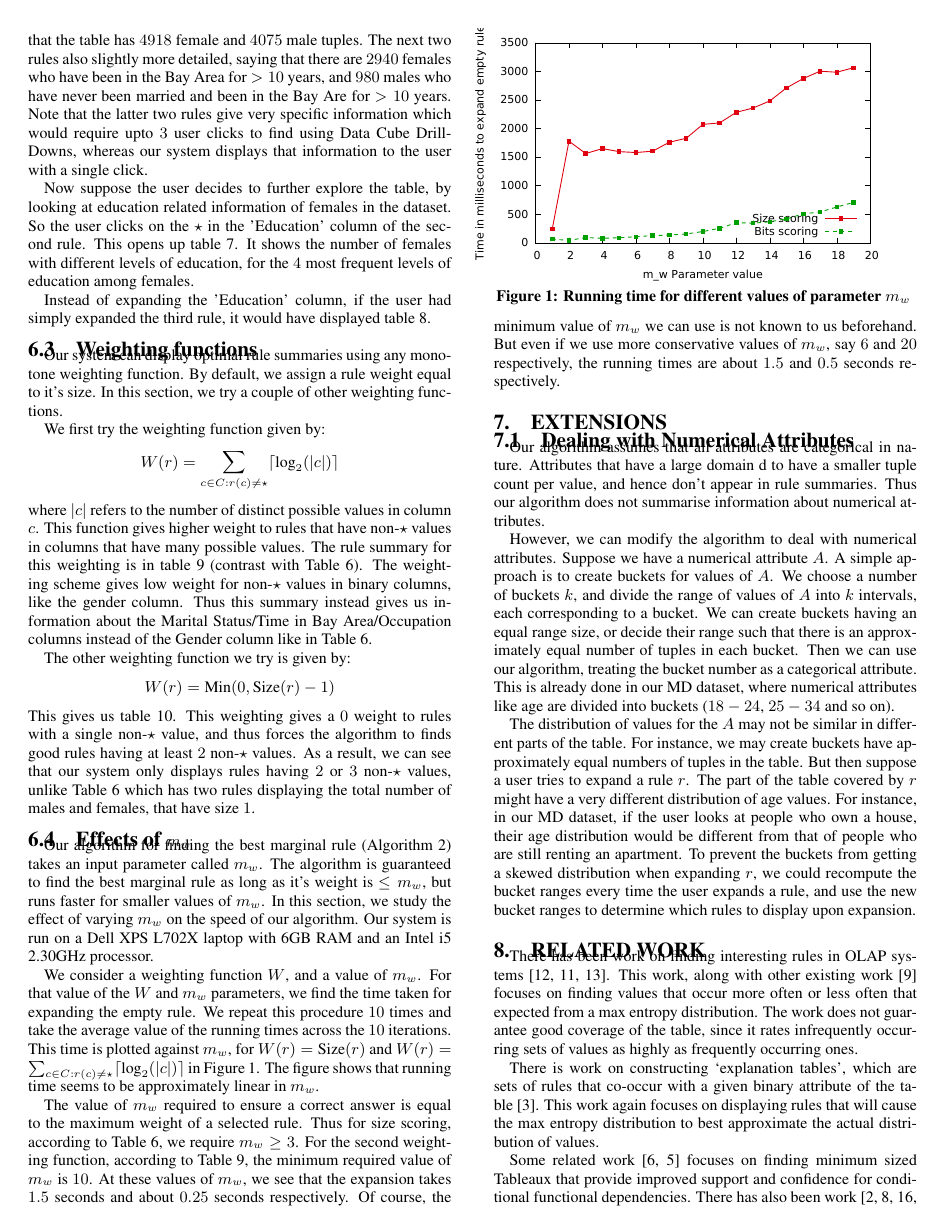
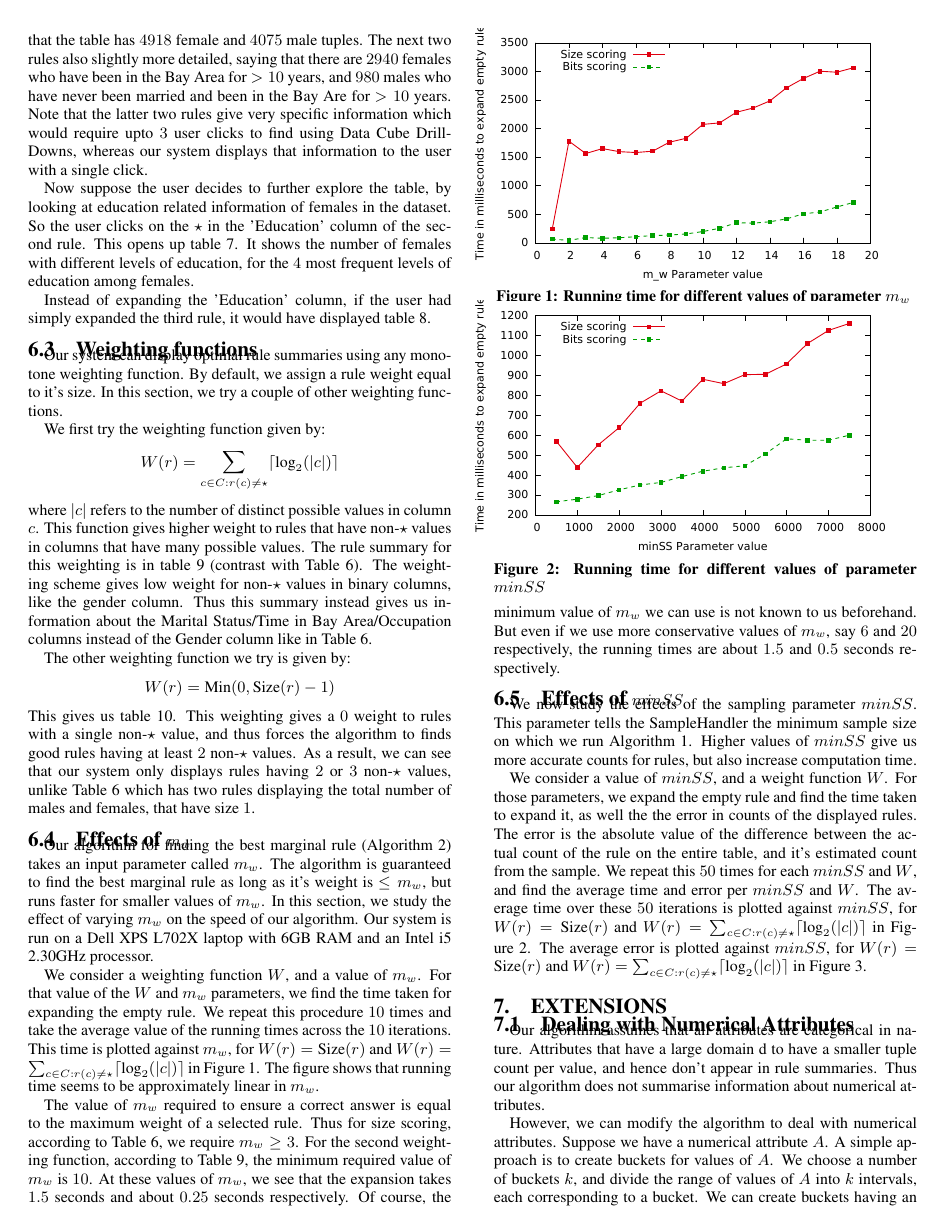
Before and after one commit to brahmaneya/table-summarization, a LaTeX paper (TableSummarization/Paper/TableSummarization.tex): page 9 of 11. Compiled offline with pdfLaTeX.

Commit message:
Added experiments to paper

```diff
--- a/TableSummarization/Paper/TableSummarization.tex
+++ b/TableSummarization/Paper/TableSummarization.tex
@@ -637,3 +637,13 @@ The value of $m_w$ required to ensure a correct answer is equal to the maximum w
 \vspace{-13pt}
 \end{figure}
 
+\subsection{Effects of $minSS$}
+We now study the effects of the sampling parameter $minSS$. This parameter tells the SampleHandler the minimum sample size on which we run Algorithm~\ref{algo:best-rule-set}.   Higher values of $minSS$ give us more accurate counts for rules, but also increase computation time.
+
+We consider a value of $minSS$, and a weight function $W$. For those parameters, we expand the empty rule and find the time taken to expand it, as well the the error in counts of the displayed rules. The error is the absolute value of the difference between the actual count of the rule on the entire table, and it's estimated count from the sample. We repeat this $50$ times for each $minSS$ and $W$, and find the average time and error per $minSS$ and $W$. The average time over these $50$ iterations is plotted against $minSS$, for $W(r) = \text{Size}(r)$ and $W(r) = \sum_{c \in C : r(c) \neq \star} \lceil \text{log}_2(|c|) \rceil$ in Figure~\ref{fig:minSS_speed}. The average error is plotted against $minSS$, for $W(r) = \text{Size}(r)$ and $W(r) = \sum_{c \in C : r(c) \neq \star} \lceil \text{log}_2(|c|) \rceil$ in Figure~\ref{fig:minSS_error}.
+
+\begin{figure}
+\hspace{-20pt}
+  \includegraphics[height=2in]{graphs/minSS_speed.pdf}%change height to 2 inch for actual paper, 5 inch for single column
+\vspace{-10pt}
+  \caption{Running time for different values of parameter $minSS$ \label{fig:minSS_speed}}
@@ -640,3 +659,6 @@ The value of $m_w$ required to ensure a correct answer is equal to the maximum w
+\vspace{-13pt}
+\end{figure}
+
 % TODO: Experiments on Sampling schemes.
 
 \begin{comment}
```
Also changed, not shown: TableSummarization/Paper/graphs/minSS_error_count.pdf, TableSummarization/Paper/graphs/minSS_error_rule.pdf, TableSummarization/Paper/graphs/minSS_speed.pdf, TableSummarization/Paper/graphs/mw_speed.pdf, TableSummarization/Paper/TableSummarization.tex (9 more changed lines), 1 other file.
